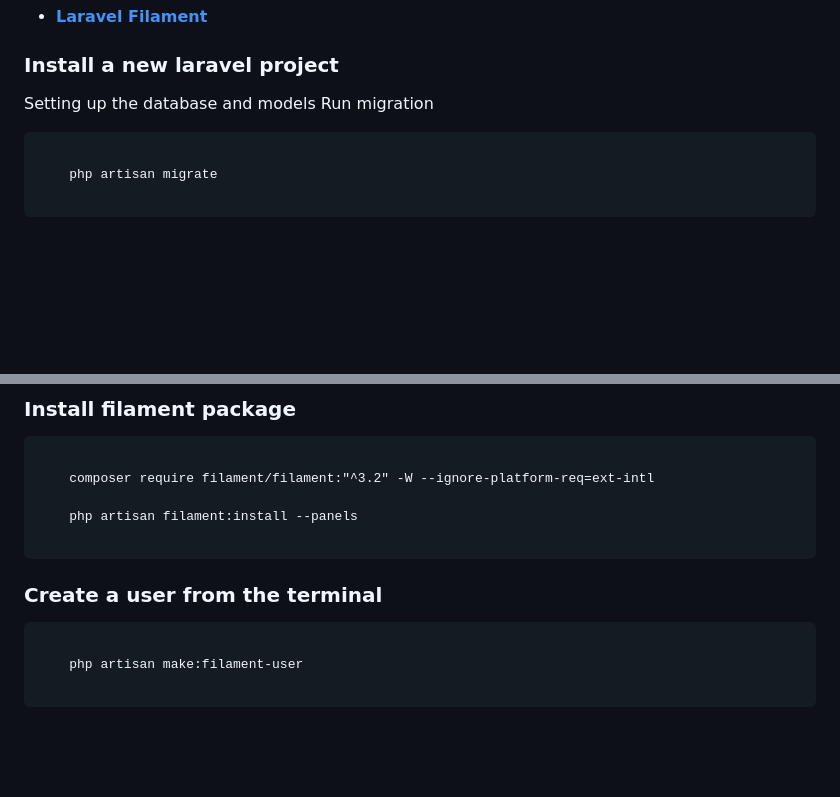
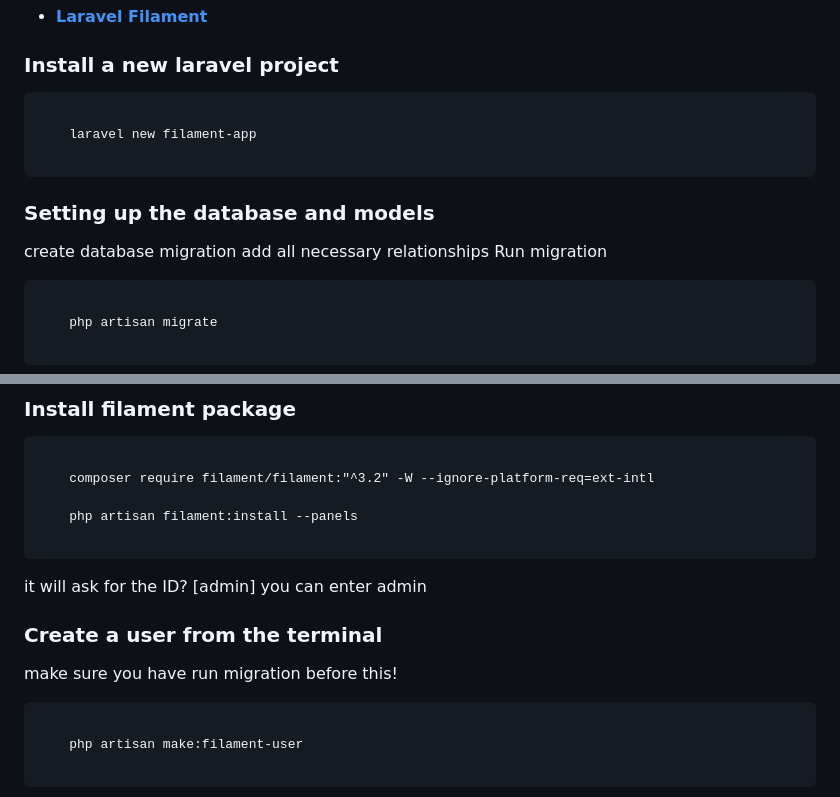
Before and after one commit to abdulsalamamtech/laravel-filament-app, a Markdown page: README.md, 2 parts joined by grey strips. Drawn GitHub-style; blank space fills up the shorter version.

````diff
--- a/README.md
+++ b/README.md
@@ -45,7 +45,15 @@ please visit the [Dev. AbdulsalamAmtech](https://bit.ly/abdulsalamamtech).
 
 
 ### Install a new laravel project
-Setting up the database and models
+```cli
+
+    laravel new filament-app
+
+```
+
+
+### Setting up the database and models
+create database migration add all necessary relationships
 Run migration
 ```cli
 
@@ -76,8 +84,12 @@ For brevity in this guide, we will disable Laravel's mass assignment protection.
     php artisan filament:install --panels
 
 ```
+it will ask for the ID? [admin]
+you can enter admin
+
 
 ### Create a user from the terminal
+make sure you have run migration before this!
 ```php
 
     php artisan make:filament-user
````
